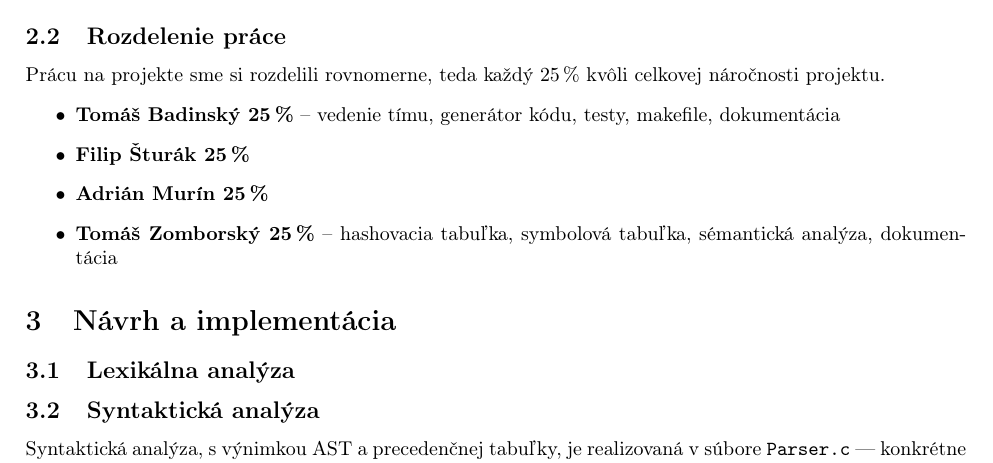
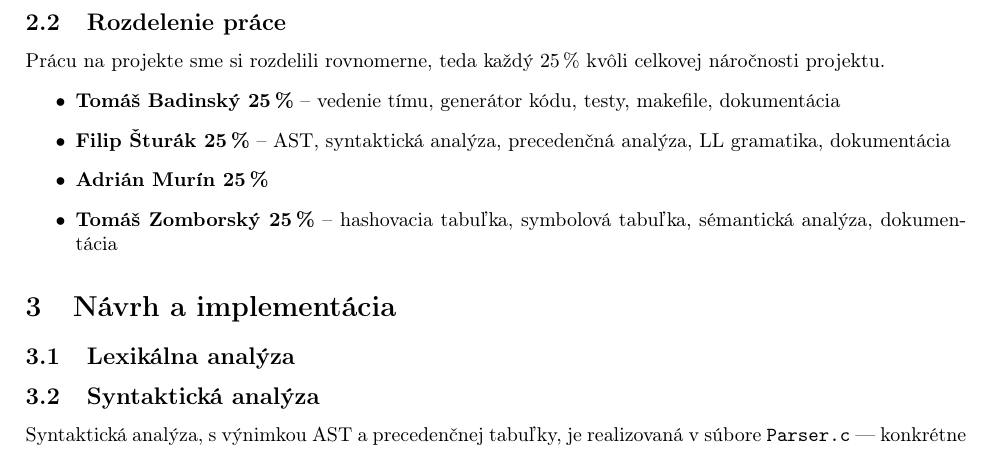
Before and after one commit to Gung1n0/IFJ, a LaTeX document (doc/dokumentacia.tex): part of page 3 of 11, cut so that both start at the same text. Compiled offline with pdfLaTeX.

Commit message:
added credits to filip

```diff
--- a/doc/dokumentacia.tex
+++ b/doc/dokumentacia.tex
@@ -70,7 +70,7 @@
     Prácu na projekte sme si rozdelili rovnomerne, teda každý 25\,\% kvôli celkovej náročnosti projektu.
     \begin{itemize}
         \item \textbf{Tomáš Badinský 25\,\%} -- vedenie tímu, generátor kódu, testy, makefile, dokumentácia
-        \item \textbf{Filip Šturák 25\,\%} % write here
+        \item \textbf{Filip Šturák 25\,\%} -- AST, syntaktická analýza, precedenčná analýza, LL gramatika, dokumentácia
         \item \textbf{Adrián Murín 25\,\%} % write here
         \item \textbf{Tomáš Zomborský 25\,\%} -- hashovacia tabuľka, symbolová tabuľka, sémantická analýza, dokumentácia
     \end{itemize}
```
